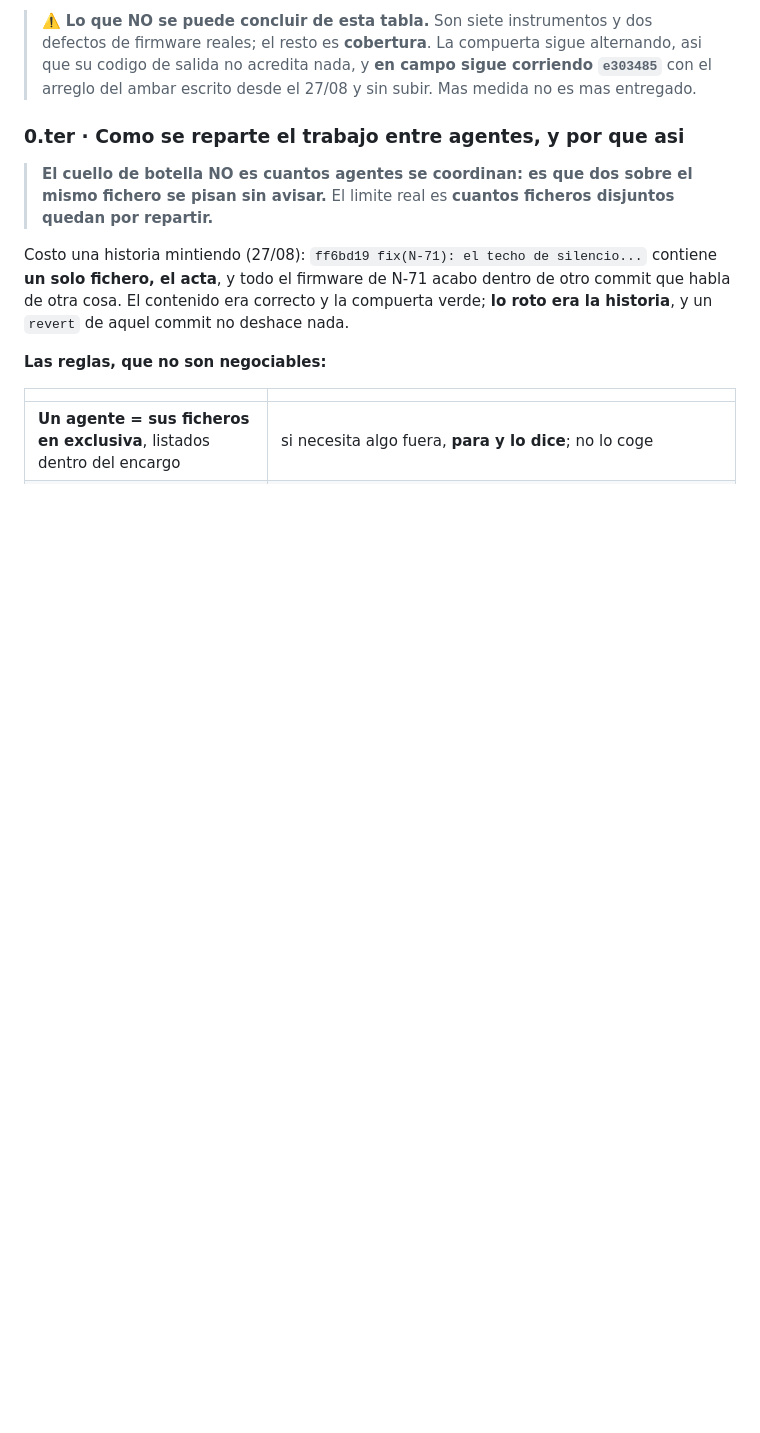
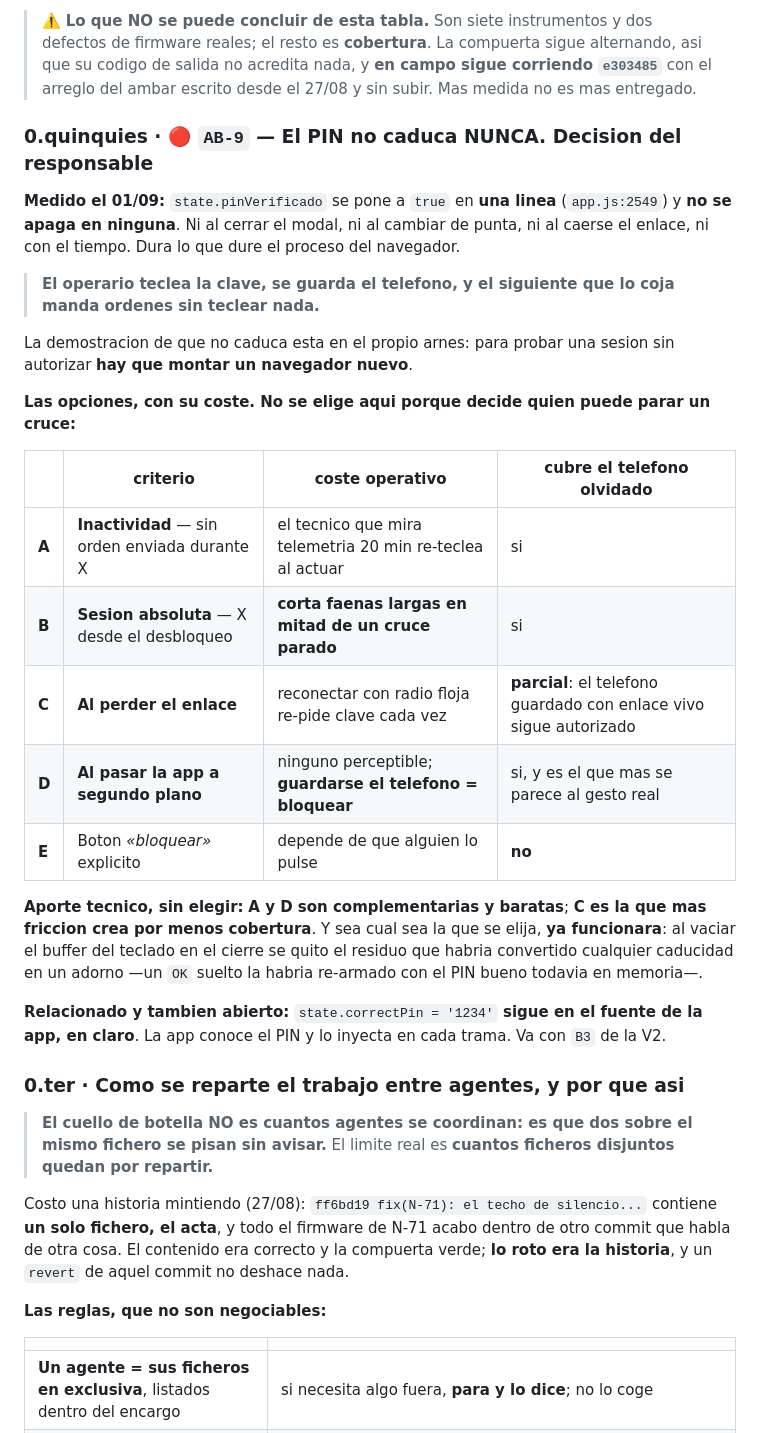
Before and after one commit to dieleoz/Controladora_Semaforos-2, a Markdown page: roadmap.md, the part around the change. Rendered like a GitHub page; blank space fills up the shorter version.

Commit message:
docs(AB-9): el PIN no caduca nunca - opciones con su coste para el responsable
Medido: pinVerificado se pone a true en UNA linea y no se apaga en NINGUNA. Ni al cerrar
el modal, ni al cambiar de punta, ni al caerse el enlace, ni con el tiempo. El operario
teclea la clave, se guarda el telefono, y el siguiente que lo coja manda ordenes sin
teclear nada.

La demostracion esta en el propio arnes: para probar una sesion sin autorizar hay que
montar un navegador nuevo.

Cinco opciones con su coste, sin elegir, porque decide quien puede parar un cruce. El
unico aporte tecnico: inactividad y segundo plano son complementarias y baratas; caducar
al perder el enlace es la que mas friccion crea por menos cobertura, porque el telefono
guardado con enlace vivo sigue autorizado.

Y sea cual sea la elegida ya funcionara: al vaciar el buffer del teclado en el cierre se
quito el residuo que habria convertido cualquier caducidad en un adorno.

Co-Authored-By: Claude Opus 5 (1M context) <noreply@anthropic.com>
Claude-Session: https://claude.ai/code/session_01NXmwuf5tfkoc6C6EwbonL9

```diff
--- a/roadmap.md
+++ b/roadmap.md
@@ -88,6 +88,36 @@ del responsable.** Se agrupa por lo que compra, no por lo que cuesta.
 > firmware reales; el resto es **cobertura**. La compuerta sigue alternando, asi que su codigo de
 > salida no acredita nada, y **en campo sigue corriendo `e303485`** con el arreglo del ambar escrito
 > desde el 27/08 y sin subir. Mas medida no es mas entregado.
+
+### 0.quinquies · 🔴 `AB-9` — El PIN no caduca NUNCA. Decision del responsable
+
+**Medido el 01/09:** `state.pinVerificado` se pone a `true` en **una linea** (`app.js:2549`) y **no se
+apaga en ninguna**. Ni al cerrar el modal, ni al cambiar de punta, ni al caerse el enlace, ni con el
+tiempo. Dura lo que dure el proceso del navegador.
+
+> **El operario teclea la clave, se guarda el telefono, y el siguiente que lo coja manda ordenes sin
+> teclear nada.**
+
+La demostracion de que no caduca esta en el propio arnes: para probar una sesion sin autorizar **hay
+que montar un navegador nuevo**.
+
+**Las opciones, con su coste. No se elige aqui porque decide quien puede parar un cruce:**
+
+| | criterio | coste operativo | cubre el telefono olvidado |
+|---|---|---|---|
+| **A** | **Inactividad** — sin orden enviada durante X | el tecnico que mira telemetria 20 min re-teclea al actuar | si |
+| **B** | **Sesion absoluta** — X desde el desbloqueo | **corta faenas largas en mitad de un cruce parado** | si |
+| **C** | **Al perder el enlace** | reconectar con radio floja re-pide clave cada vez | **parcial**: el telefono guardado con enlace vivo sigue autorizado |
+| **D** | **Al pasar la app a segundo plano** | ninguno perceptible; **guardarse el telefono = bloquear** | si, y es el que mas se parece al gesto real |
+| **E** | Boton *«bloquear»* explicito | depende de que alguien lo pulse | **no** |
+
+**Aporte tecnico, sin elegir:** **A y D son complementarias y baratas**; **C es la que mas friccion
+crea por menos cobertura**. Y sea cual sea la que se elija, **ya funcionara**: al vaciar el buffer del
+teclado en el cierre se quito el residuo que habria convertido cualquier caducidad en un adorno —un
+`OK` suelto la habria re-armado con el PIN bueno todavia en memoria—.
+
+**Relacionado y tambien abierto:** `state.correctPin = '1234'` **sigue en el fuente de la app, en
+claro**. La app conoce el PIN y lo inyecta en cada trama. Va con `B3` de la V2.
 
 ### 0.ter · Como se reparte el trabajo entre agentes, y por que asi
 
```
